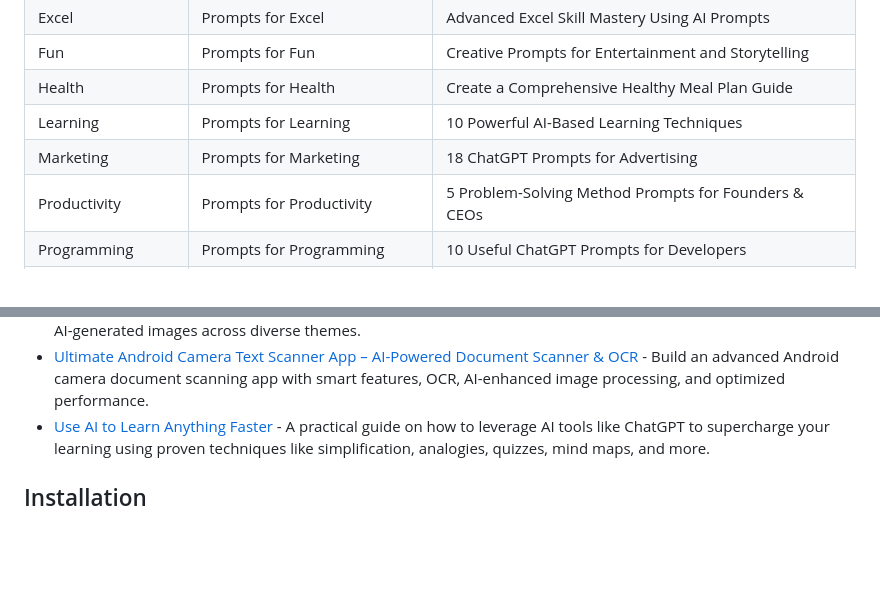
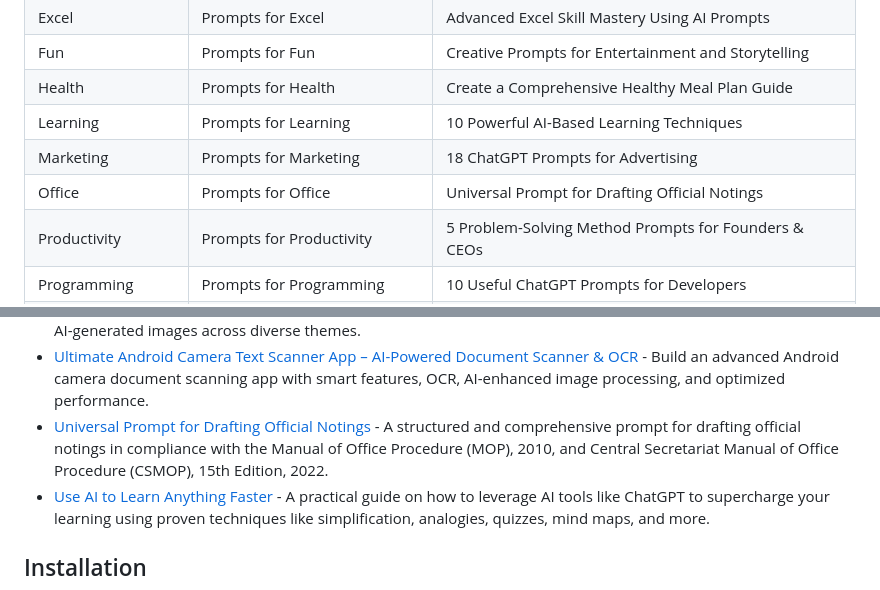
Before and after one commit to phuchungbhutia/prompts-repo, a Markdown page: README.md, 2 parts joined by grey strips. GitHub-like rendering; blank space fills up the shorter version.

```diff
--- a/README.md
+++ b/README.md
@@ -64,6 +65,7 @@ graph TD
 | Health | Prompts for Health  | Create a Comprehensive Healthy Meal Plan Guide |
 | Learning | Prompts for Learning  | 10 Powerful AI-Based Learning Techniques |
 | Marketing | Prompts for Marketing  | 18 ChatGPT Prompts for Advertising |
+| Office | Prompts for Office  | Universal Prompt for Drafting Official Notings |
 | Productivity | Prompts for Productivity  | 5 Problem-Solving Method Prompts for Founders & CEOs |
 | Programming | Prompts for Programming  | 10 Useful ChatGPT Prompts for Developers |
 | Prompting | Prompts for Prompting  | 12 Must-Know ChatGPT Prompt Techniques |
@@ -180,6 +182,7 @@ graph TD
 - [Trending Ebook Prompts for Your Next Writing Project](prompts/content-generator/writing.md) - A collection of detailed prompts to inspire creativity and craft engaging ebook stories or guides.
 - [Trending Prompts for Stunning Image Generation](prompts/content-generator/image-generation.md) - A curated collection of prompts to inspire visually captivating AI-generated images across diverse themes.
 - [Ultimate Android Camera Text Scanner App – AI-Powered Document Scanner & OCR](prompts/app-development/camscanner-app.md) - Build an advanced Android camera document scanning app with smart features, OCR, AI-enhanced image processing, and optimized performance.
+- [Universal Prompt for Drafting Official Notings](prompts/audit/noting.md) - A structured and comprehensive prompt for drafting official notings in compliance with the Manual of Office Procedure (MOP), 2010, and Central Secretariat Manual of Office Procedure (CSMOP), 15th Edition, 2022.
 - [Use AI to Learn Anything Faster](prompts/AITools/learn-faster.md) - A practical guide on how to leverage AI tools like ChatGPT to supercharge your learning using proven techniques like simplification, analogies, quizzes, mind maps, and more.
 
 ## Installation
```
Also changed, not shown: other parts of README.md (+6 -5 lines), categories.md (+5 -0 lines), prompts/audit/noting.md (added, +128 -0 lines).
